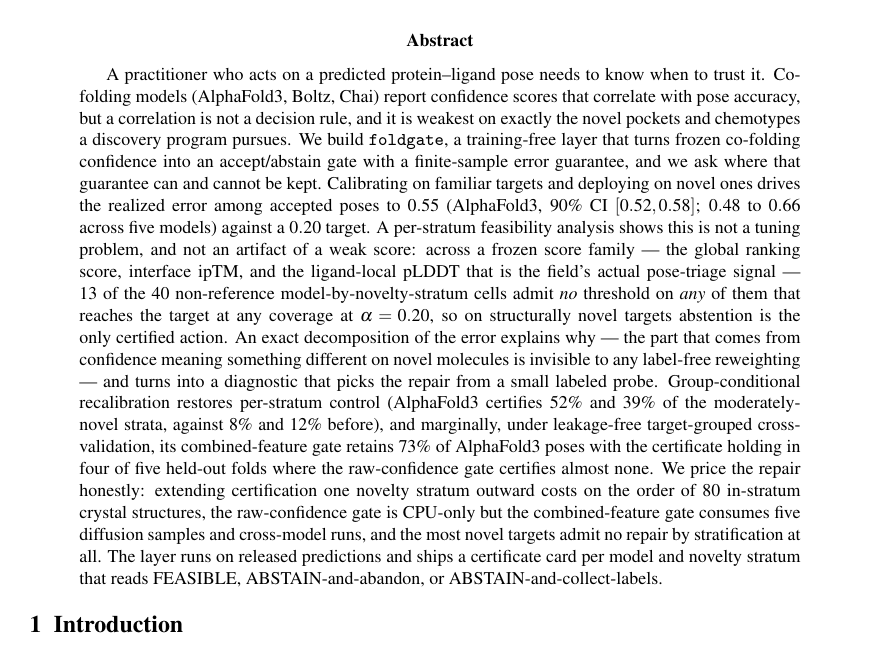
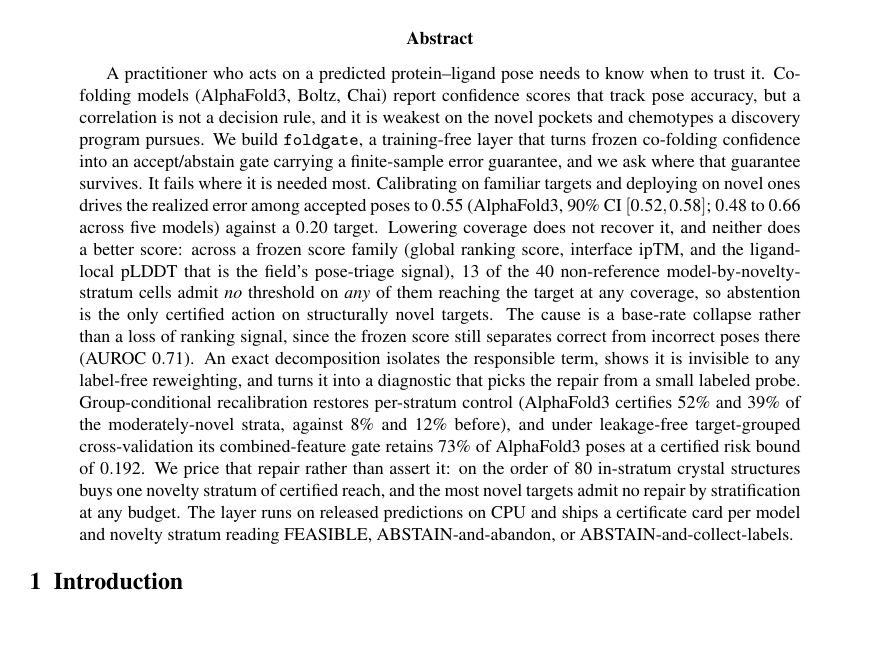
Before and after one commit to rikhinkavuru/foldgate, a LaTeX paper (paper/foldgate_journal.tex): part of page 1 of 19, cut so that both start at the same text, the shorter picture padded with empty space. Compiled offline with pdfLaTeX.

Commit message:
paper: rewrite abstract to the capability -> limitation -> artifact arc
Front-loads the two headline numbers (0.55 vs 0.20; 13 of 40 cells) instead of
burying them mid-sentence, adds the base-rate-not-signal framing and the AUROC
0.71 that makes the impossibility sharp, and closes on the deliverable. Removes
the em-dashes and the rule-of-three list per house style. Trimmed 358 -> 333
words; ACS sets no hard abstract cap for Articles but the house norm is nearer
250, so this may want one more pass.

Co-Authored-By: Claude Opus 4.8 (1M context) <noreply@anthropic.com>

```diff
--- a/paper/foldgate_journal.tex
+++ b/paper/foldgate_journal.tex
@@ -53,30 +53,27 @@ Abstention for Protein--Ligand Confidence under Novelty Shift}}
 \begin{abstract}
 \small
 A practitioner who acts on a predicted protein--ligand pose needs to know when to trust it. Co-folding
-models (AlphaFold3, Boltz, Chai) report confidence scores that correlate with pose accuracy, but a
-correlation is not a decision rule, and it is weakest on exactly the novel pockets and chemotypes a
-discovery program pursues. We build \texttt{foldgate}, a training-free layer that turns frozen co-folding
-confidence into an accept/abstain gate with a finite-sample error guarantee, and we ask where that
-guarantee can and cannot be kept. Calibrating on familiar targets and deploying on novel ones drives the
+models (AlphaFold3, Boltz, Chai) report confidence scores that track pose accuracy, but a correlation is
+not a decision rule, and it is weakest on the novel pockets and chemotypes a discovery program pursues. We
+build \texttt{foldgate}, a training-free layer that turns frozen co-folding confidence into an
+accept/abstain gate carrying a finite-sample error guarantee, and we ask where that guarantee survives.
+It fails where it is needed most. Calibrating on familiar targets and deploying on novel ones drives the
 realized error among accepted poses to $0.55$ (AlphaFold3, $90\%$ CI $[0.52,0.58]$; $0.48$ to $0.66$
-across five models) against a $0.20$ target. A per-stratum feasibility analysis shows this is not a tuning
-problem, and not an artifact of a weak score: across a frozen score family --- the global ranking score,
-interface ipTM, and the ligand-local pLDDT that is the field's actual pose-triage signal --- $13$ of the
-$40$ non-reference model-by-novelty-stratum cells admit \emph{no} threshold on \emph{any} of them that
-reaches the target at any coverage at $\alpha=0.20$, so on structurally novel targets abstention is the only
-certified action. An exact
-decomposition of the error explains why --- the part that comes from confidence meaning something
-different on novel molecules is invisible to any label-free reweighting --- and turns into a diagnostic
-that picks the repair from a small labeled probe. Group-conditional recalibration restores per-stratum
-control (AlphaFold3 certifies $52\%$ and $39\%$ of the moderately-novel strata, against $8\%$ and $12\%$
-before), and marginally, under leakage-free target-grouped cross-validation, its combined-feature gate
-retains $73\%$ of AlphaFold3 poses with the certificate holding in four of five held-out folds where the
-raw-confidence gate certifies almost none. We price the repair honestly: extending certification one
-novelty stratum outward costs on the order of $80$ in-stratum crystal structures, the raw-confidence gate
-is CPU-only but the combined-feature gate consumes five diffusion samples and cross-model runs, and the
-most novel targets admit no repair by stratification at all. The layer runs on released predictions and
-ships a certificate card per model and novelty stratum that reads FEASIBLE, ABSTAIN-and-abandon, or
-ABSTAIN-and-collect-labels.
+across five models) against a $0.20$ target. Lowering coverage does not recover it, and neither does a
+better score: across a frozen score family (global ranking score, interface ipTM, and the ligand-local
+pLDDT that is the field's pose-triage signal), $13$ of the $40$ non-reference model-by-novelty-stratum
+cells admit \emph{no} threshold on \emph{any} of them reaching the target at any coverage, so abstention
+is the only certified action on structurally novel targets. The cause is a base-rate collapse rather than
+a loss of ranking signal, since the frozen score still separates correct from incorrect poses there (AUROC
+$0.71$). An exact decomposition isolates the responsible term, shows it is invisible to any label-free
+reweighting, and turns it into a diagnostic that picks the repair from a small labeled probe.
+Group-conditional recalibration restores per-stratum control (AlphaFold3 certifies $52\%$ and $39\%$ of
+the moderately-novel strata, against $8\%$ and $12\%$ before), and under leakage-free target-grouped
+cross-validation its combined-feature gate retains $73\%$ of AlphaFold3 poses at a certified risk bound of
+$0.192$. We price that repair rather than assert it: on the order of $80$ in-stratum crystal structures
+buys one novelty stratum of certified reach, and the most novel targets admit no repair by stratification
+at any budget. The layer runs on released predictions on CPU and ships a certificate card per model and
+novelty stratum reading FEASIBLE, ABSTAIN-and-abandon, or ABSTAIN-and-collect-labels.
 \end{abstract}
 
 \section{Introduction}
```
Also changed, not shown: paper/foldgate_journal.pdf.
